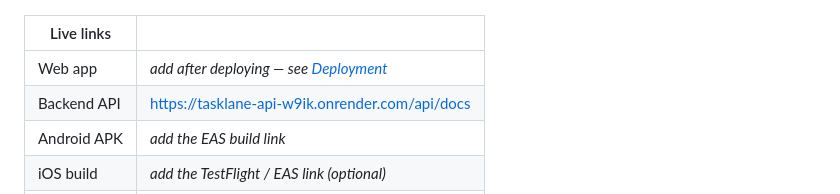
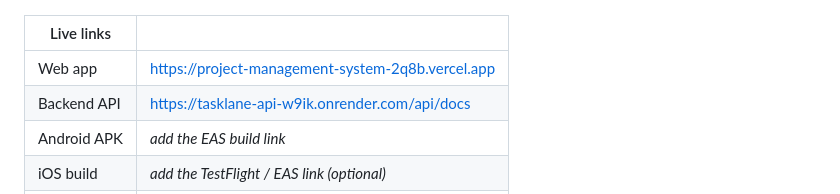
Before and after one commit to Dikshitha-Rasineni/project-management-system-, a Markdown page: README.md, the part around the change. Rendered like a GitHub page.

```diff
--- a/README.md
+++ b/README.md
@@ -8,7 +8,7 @@ either platform works on the other and every change shows up on both after a ref
 
 | Live links | |
 |---|---|
-| Web app | _add after deploying — see [Deployment](#15-deployment)_ |
+| Web app | https://project-management-system-2q8b.vercel.app |
 | Backend API | https://tasklane-api-w9ik.onrender.com/api/docs |
 | Android APK | _add the EAS build link_ |
 | iOS build | _add the TestFlight / EAS link (optional)_ |
```
